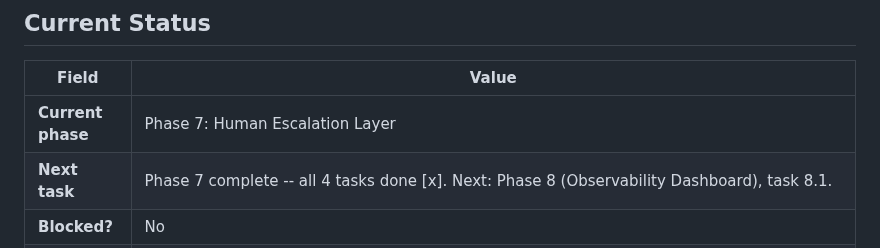
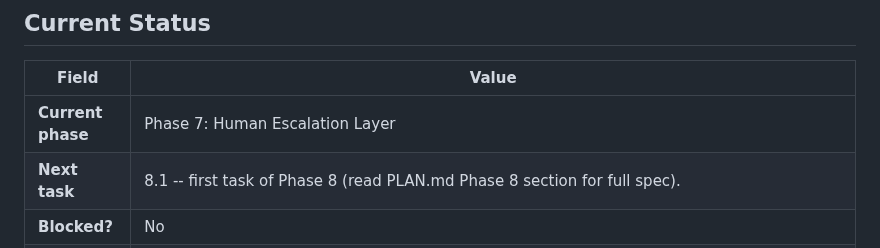
Before and after one commit to rajo69/chronoagent, a Markdown page: CLAUDE.md, the part around one of its changes. GitHub-like rendering.

```diff
--- a/CLAUDE.md
+++ b/CLAUDE.md
@@ -9,5 +9,5 @@
 | Field | Value |
 |-------|-------|
 | **Current phase** | Phase 7: Human Escalation Layer |
-| **Next task** | Phase 7 complete -- all 4 tasks done [x]. Next: Phase 8 (Observability Dashboard), task 8.1. |
+| **Next task** | 8.1 -- first task of Phase 8 (read PLAN.md Phase 8 section for full spec). |
 | **Blocked?** | No |
```
Also changed, not shown: other parts of CLAUDE.md (+1 -1 lines), README.md (+4 -4 lines).
